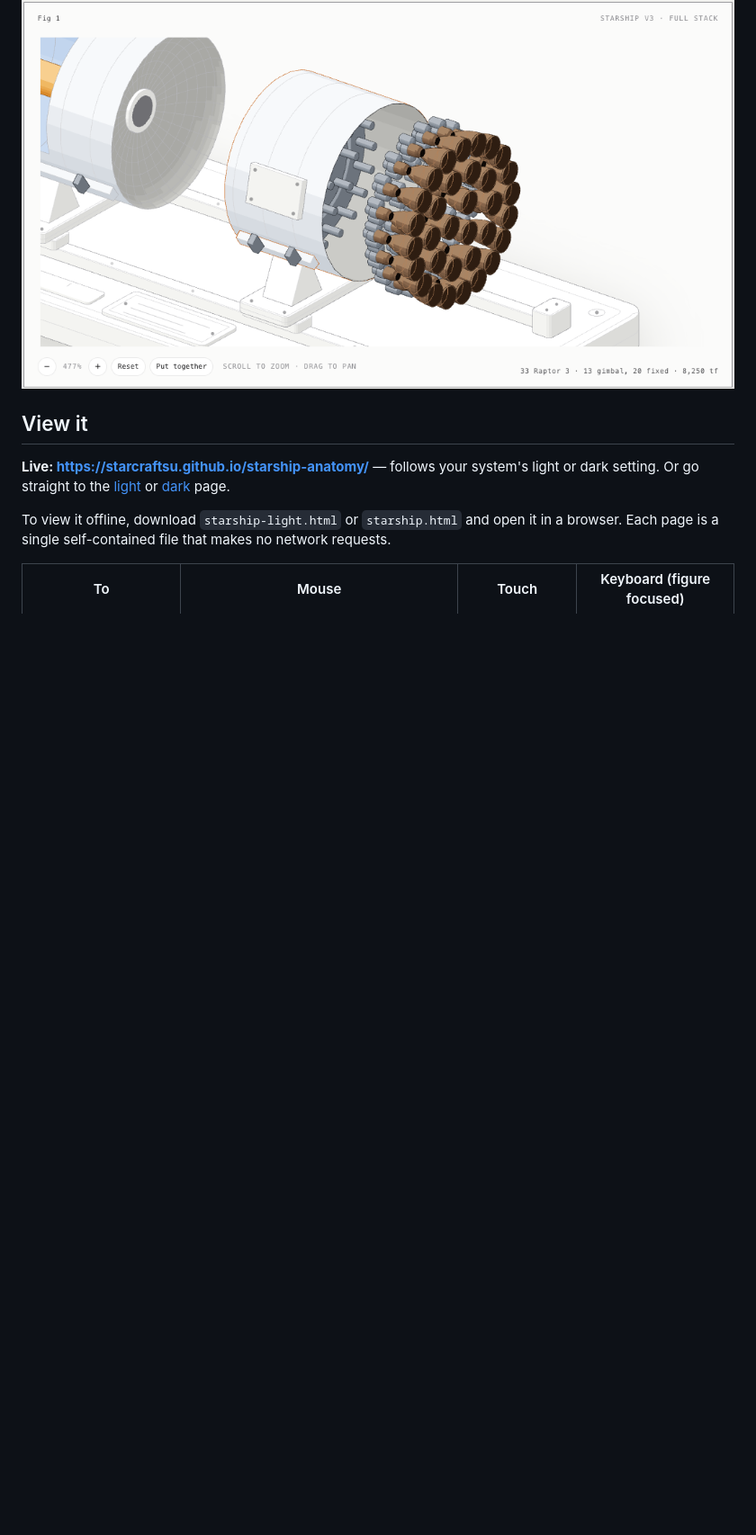
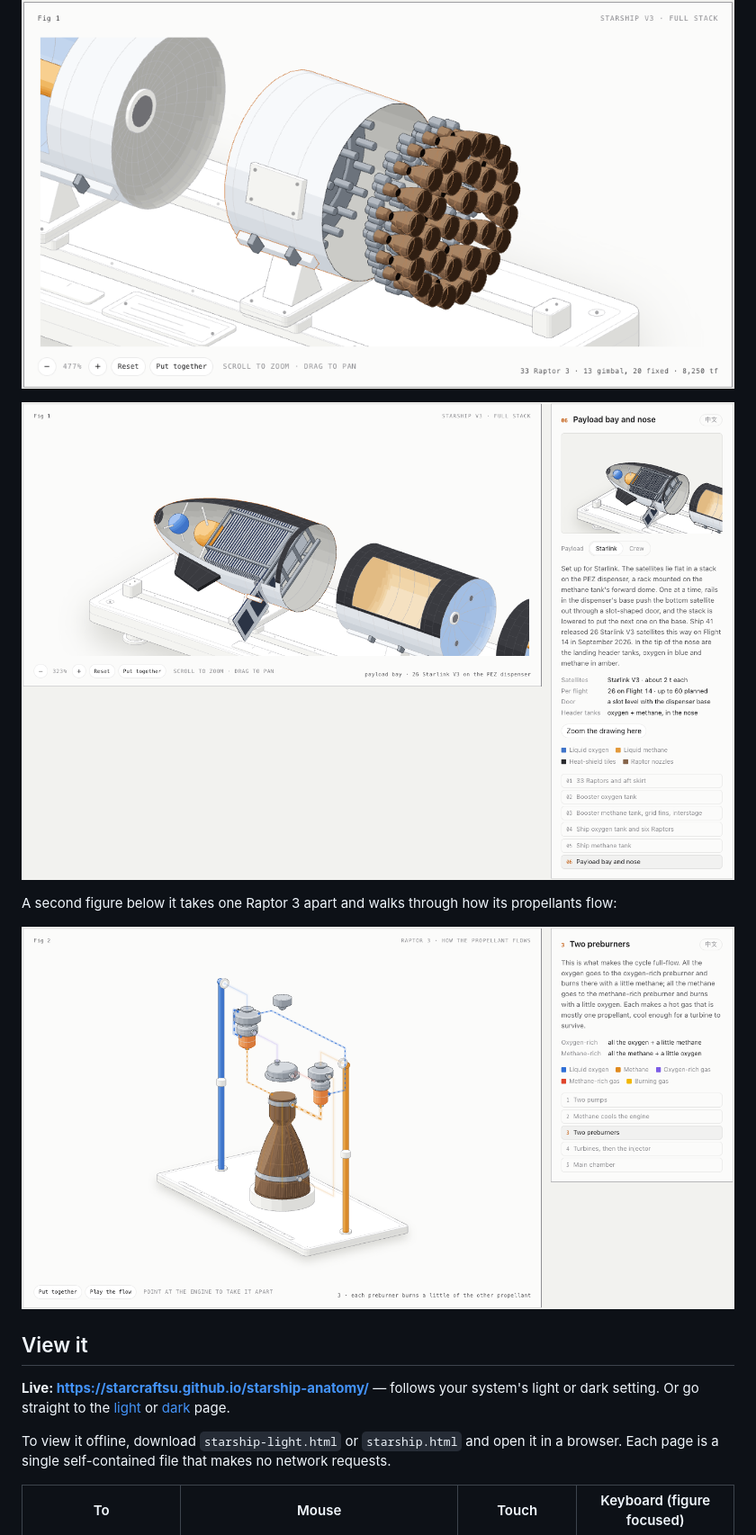
Before and after one commit to StarcraftSu/starship-anatomy, a Markdown page: README.md, the part around one of its changes. Shown at 90% size. Rendered like a GitHub page; pictures changed too: preview-payload.png (added), preview-raptor.png (added); blank space fills up the shorter version.

```diff
--- a/README.md
+++ b/README.md
@@ -11,6 +11,12 @@ English and 中文: the page follows your browser's language; switch with the bu
 ![Taken apart, with the ship section open in the side panel](preview-apart.png)
 
 ![Zoomed in on the 33 booster engines after they slide out of the skirt](preview-engines.png)
+
+![The payload bay set up for Starlink: the satellite stack on the PEZ dispenser, one satellite sliding out of the slot door](preview-payload.png)
+
+A second figure below it takes one Raptor 3 apart and walks through how its propellants flow:
+
+![Raptor 3 taken apart on its stand, step 3 of the flow: the two preburners](preview-raptor.png)
 
 ## View it
 
```
Also changed, not shown: other parts of README.md (+19 -3 lines), 7 other files.
